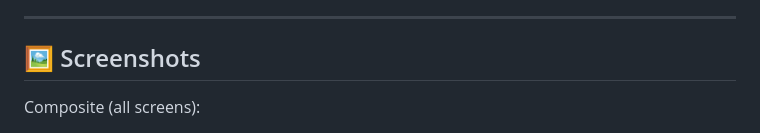
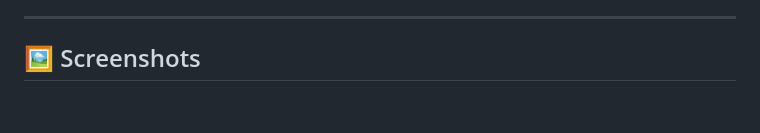
Before and after one commit to rajkumartetar/dgHabit, a Markdown page: README.md, the part around one of its changes. Drawn GitHub-style; blank space fills up the shorter version.

Commit message:
Revise screenshots section in README
Updated screenshots section to clarify organization.

```diff
--- a/README.md
+++ b/README.md
@@ -33,5 +33,4 @@ Build habits, day by day — log activities, visualize trends, and grow.
 
 ## 🖼 Screenshots
 
-Composite (all screens):
 
```
Also changed, not shown: other parts of README.md (+1 -3 lines).
